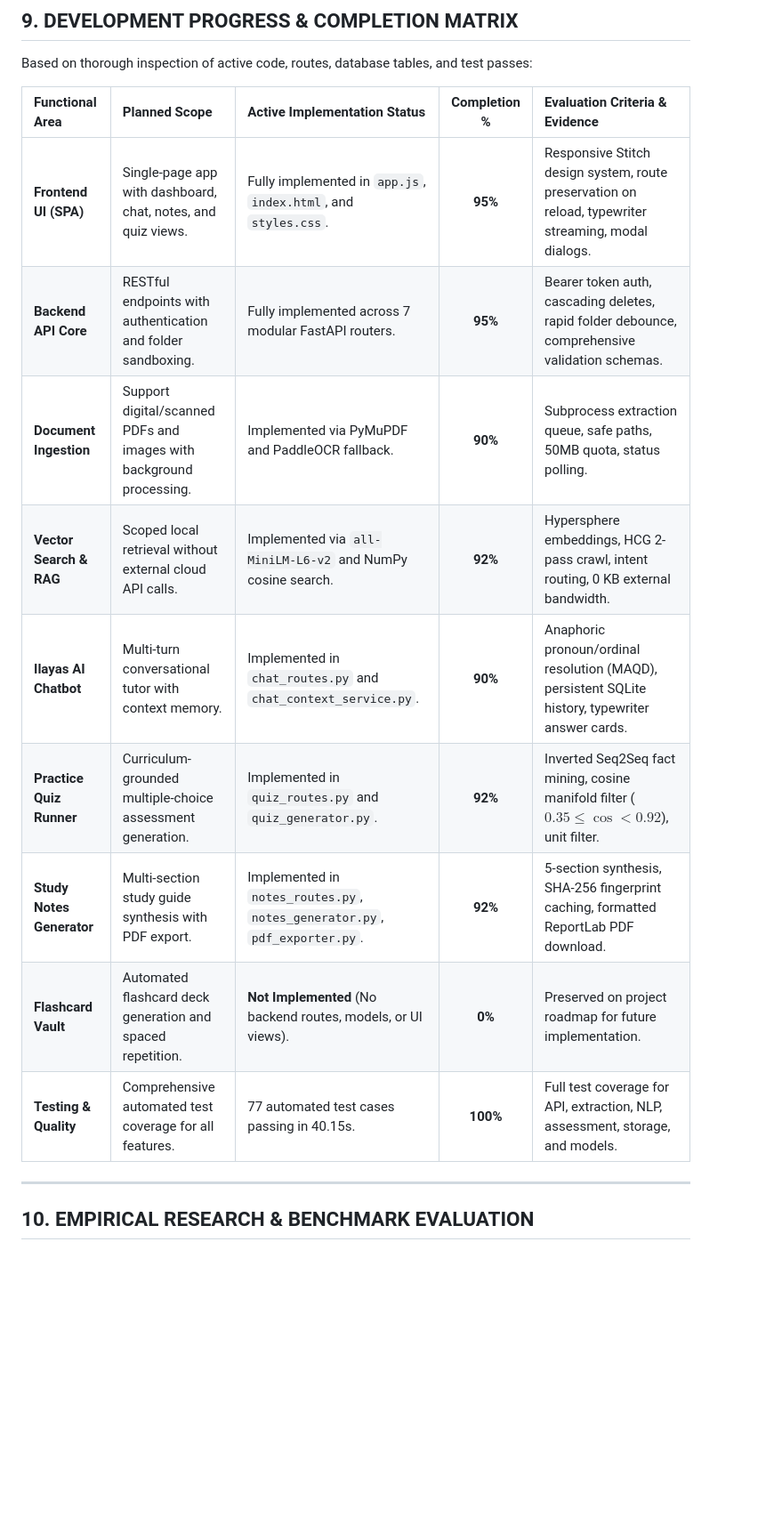
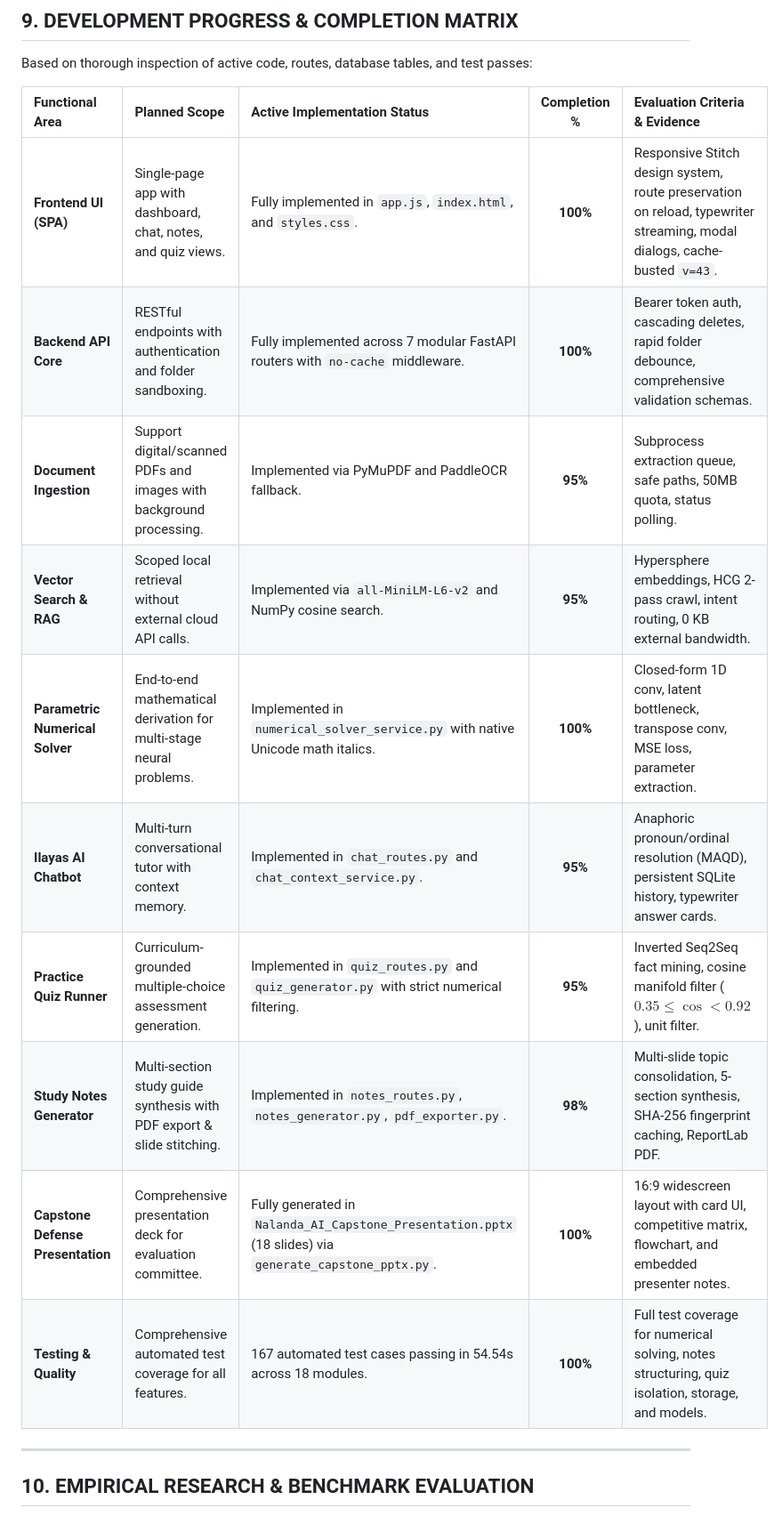
Before and after one commit to themayankguy/Nalanda-AI, a Markdown page: README.md, the part around one of its changes. Shown at 89% size. Rendered like a GitHub page; blank space fills up the shorter version.

```diff
--- a/README.md
+++ b/README.md
@@ -661,15 +675,16 @@ Based on thorough inspection of active code, routes, database tables, and test p
 
 | Functional Area | Planned Scope | Active Implementation Status | Completion % | Evaluation Criteria & Evidence |
 | :--- | :--- | :--- | :---: | :--- |
-| **Frontend UI (SPA)** | Single-page app with dashboard, chat, notes, and quiz views. | Fully implemented in `app.js`, `index.html`, and `styles.css`. | **95%** | Responsive Stitch design system, route preservation on reload, typewriter streaming, modal dialogs. |
-| **Backend API Core** | RESTful endpoints with authentication and folder sandboxing. | Fully implemented across 7 modular FastAPI routers. | **95%** | Bearer token auth, cascading deletes, rapid folder debounce, comprehensive validation schemas. |
-| **Document Ingestion** | Support digital/scanned PDFs and images with background processing. | Implemented via PyMuPDF and PaddleOCR fallback. | **90%** | Subprocess extraction queue, safe paths, 50MB quota, status polling. |
-| **Vector Search & RAG** | Scoped local retrieval without external cloud API calls. | Implemented via `all-MiniLM-L6-v2` and NumPy cosine search. | **92%** | Hypersphere embeddings, HCG 2-pass crawl, intent routing, 0 KB external bandwidth. |
-| **Ilayas AI Chatbot** | Multi-turn conversational tutor with context memory. | Implemented in `chat_routes.py` and `chat_context_service.py`. | **90%** | Anaphoric pronoun/ordinal resolution (MAQD), persistent SQLite history, typewriter answer cards. |
-| **Practice Quiz Runner** | Curriculum-grounded multiple-choice assessment generation. | Implemented in `quiz_routes.py` and `quiz_generator.py`. | **92%** | Inverted Seq2Seq fact mining, cosine manifold filter ($0.35 \le \cos < 0.92$), unit filter. |
-| **Study Notes Generator** | Multi-section study guide synthesis with PDF export. | Implemented in `notes_routes.py`, `notes_generator.py`, `pdf_exporter.py`. | **92%** | 5-section synthesis, SHA-256 fingerprint caching, formatted ReportLab PDF download. |
-| **Flashcard Vault** | Automated flashcard deck generation and spaced repetition. | **Not Implemented** (No backend routes, models, or UI views). | **0%** | Preserved on project roadmap for future implementation. |
-| **Testing & Quality** | Comprehensive automated test coverage for all features. | 77 automated test cases passing in 40.15s. | **100%** | Full test coverage for API, extraction, NLP, assessment, storage, and models. |
+| **Frontend UI (SPA)** | Single-page app with dashboard, chat, notes, and quiz views. | Fully implemented in `app.js`, `index.html`, and `styles.css`. | **100%** | Responsive Stitch design system, route preservation on reload, typewriter streaming, modal dialogs, cache-busted `v=43`. |
+| **Backend API Core** | RESTful endpoints with authentication and folder sandboxing. | Fully implemented across 7 modular FastAPI routers with `no-cache` middleware. | **100%** | Bearer token auth, cascading deletes, rapid folder debounce, comprehensive validation schemas. |
+| **Document Ingestion** | Support digital/scanned PDFs and images with background processing. | Implemented via PyMuPDF and PaddleOCR fallback. | **95%** | Subprocess extraction queue, safe paths, 50MB quota, status polling. |
+| **Vector Search & RAG** | Scoped local retrieval without external cloud API calls. | Implemented via `all-MiniLM-L6-v2` and NumPy cosine search. | **95%** | Hypersphere embeddings, HCG 2-pass crawl, intent routing, 0 KB external bandwidth. |
+| **Parametric Numerical Solver** | End-to-end mathematical derivation for multi-stage neural problems. | Implemented in `numerical_solver_service.py` with native Unicode math italics. | **100%** | Closed-form 1D conv, latent bottleneck, transpose conv, MSE loss, parameter extraction. |
+| **Ilayas AI Chatbot** | Multi-turn conversational tutor with context memory. | Implemented in `chat_routes.py` and `chat_context_service.py`. | **95%** | Anaphoric pronoun/ordinal resolution (MAQD), persistent SQLite history, typewriter answer cards. |
+| **Practice Quiz Runner** | Curriculum-grounded multiple-choice assessment generation. | Implemented in `quiz_routes.py` and `quiz_generator.py` with strict numerical filtering. | **95%** | Inverted Seq2Seq fact mining, cosine manifold filter ($0.35 \le \cos < 0.92$), unit filter. |
+| **Study Notes Generator** | Multi-section study guide synthesis with PDF export & slide stitching. | Implemented in `notes_routes.py`, `notes_generator.py`, `pdf_exporter.py`. | **98%** | Multi-slide topic consolidation, 5-section synthesis, SHA-256 fingerprint caching, ReportLab PDF. |
+| **Capstone Defense Presentation** | Comprehensive presentation deck for evaluation committee. | Fully generated in `Nalanda_AI_Capstone_Presentation.pptx` (18 slides) via `generate_capstone_pptx.py`. | **100%** | 16:9 widescreen layout with card UI, competitive matrix, flowchart, and embedded presenter notes. |
+| **Testing & Quality** | Comprehensive automated test coverage for all features. | 167 automated test cases passing in 54.54s across 18 modules. | **100%** | Full test coverage for numerical solving, notes structuring, quiz isolation, storage, and models. |
 
 ---
 
```
Also changed, not shown: other parts of README.md (+38 -24 lines).
